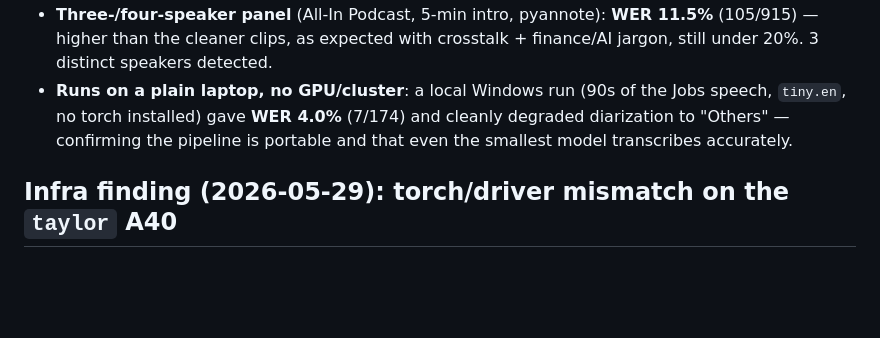
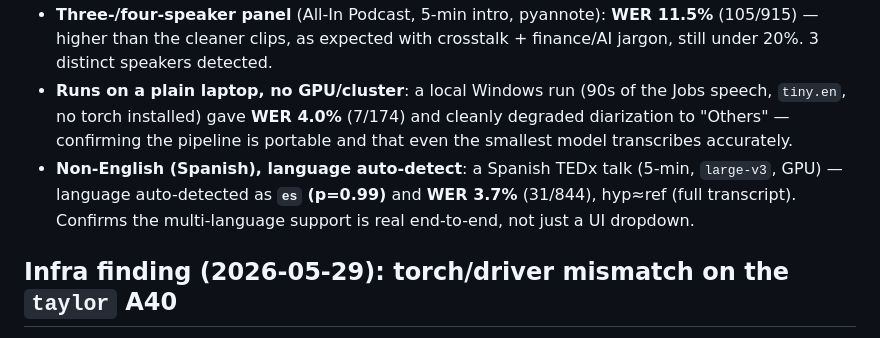
Before and after one commit to elmoghany/meeting-scribe, a Markdown page: docs/VERIFICATION.md, the part around the change. GitHub-like rendering; blank space fills up the shorter version.

Commit message:
docs(VERIFICATION): multi-language verified — Spanish WER 3.7%, lang auto-detect
Closed a real coverage gap: EN/ES/FR language selection existed but only
English was ever tested. A Spanish TEDx clip (large-v3, GPU) auto-detected
es (p=0.99) and transcribed at WER 3.7% (31/844), full length. Multi-language
support is real end-to-end. README badge updated.

Co-Authored-By: Claude Opus 4.7 (1M context) <noreply@anthropic.com>

```diff
--- a/docs/VERIFICATION.md
+++ b/docs/VERIFICATION.md
@@ -136,6 +136,10 @@ with honest priorities. Updated as runs accumulate.
   Jobs speech, `tiny.en`, no torch installed) gave **WER 4.0%** (7/174) and
   cleanly degraded diarization to "Others" — confirming the pipeline is
   portable and that even the smallest model transcribes accurately.
+- **Non-English (Spanish), language auto-detect**: a Spanish TEDx talk
+  (5-min, `large-v3`, GPU) — language auto-detected as **`es` (p=0.99)** and
+  **WER 3.7%** (31/844), hyp≈ref (full transcript). Confirms the multi-language
+  support is real end-to-end, not just a UI dropdown.
 
 ## Infra finding (2026-05-29): torch/driver mismatch on the `taylor` A40
 A `large-v3` confirmation run submitted to the **`taylor` A40** node failed its
```
Also changed, not shown: README.md (+1 -1 lines).
